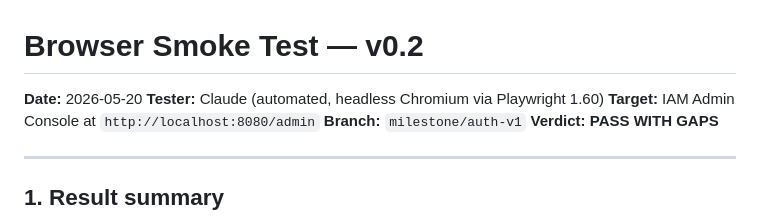
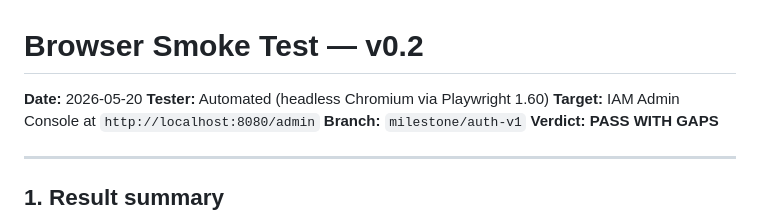
Before and after one commit to JoaoGabrielVianna/lightweight-saas-backend, a Markdown page: docs/validation/SMOKE_TEST_v0.2.md, the part around the change. GitHub-like rendering.

Commit message:
docs(evidence): name the tester by role, not by tool (#11)
Two evidence reports carried `**Tester:** Claude`. Every other document in
docs/ names a role for that field: Agent D, Agent F, Release Manager. These two
were the exceptions.

The field answers "who is accountable for this evidence", and that is the same
argument CLAUDE.md makes about commit authorship: an editor, a formatter or a
code-generating agent is tooling, not an author, and a reader coming back to a
PASS WITH GAPS verdict in a year needs a person or a role to ask, not a product
name. What is load-bearing about the line is that the run was automated and
driven by headless Chromium through Playwright 1.60, and that survives intact.

The commit-attribution gate did not catch these because it reads commit
messages, which is the right scope for it; file contents are a different check
and one that has to stay compatible with CLAUDE.md, CONTRIBUTING.md and
check-commit-attribution.sh, all of which must name what they forbid.

```diff
--- a/docs/validation/SMOKE_TEST_v0.2.md
+++ b/docs/validation/SMOKE_TEST_v0.2.md
@@ -1,7 +1,7 @@
 # Browser Smoke Test — v0.2
 
 **Date:** 2026-05-20
-**Tester:** Claude (automated, headless Chromium via Playwright 1.60)
+**Tester:** Automated (headless Chromium via Playwright 1.60)
 **Target:** IAM Admin Console at `http://localhost:8080/admin`
 **Branch:** `milestone/auth-v1`
 **Verdict:** **PASS WITH GAPS**
```
Also changed, not shown: 1 other file.
